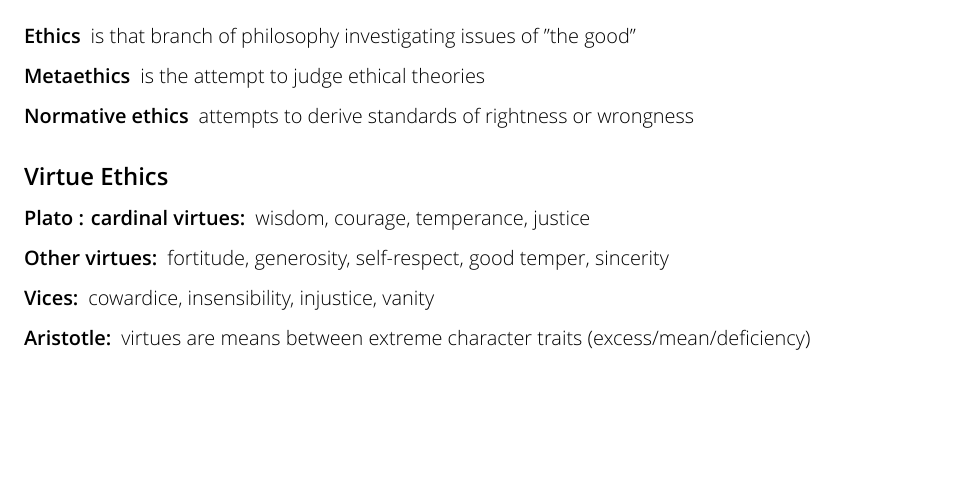
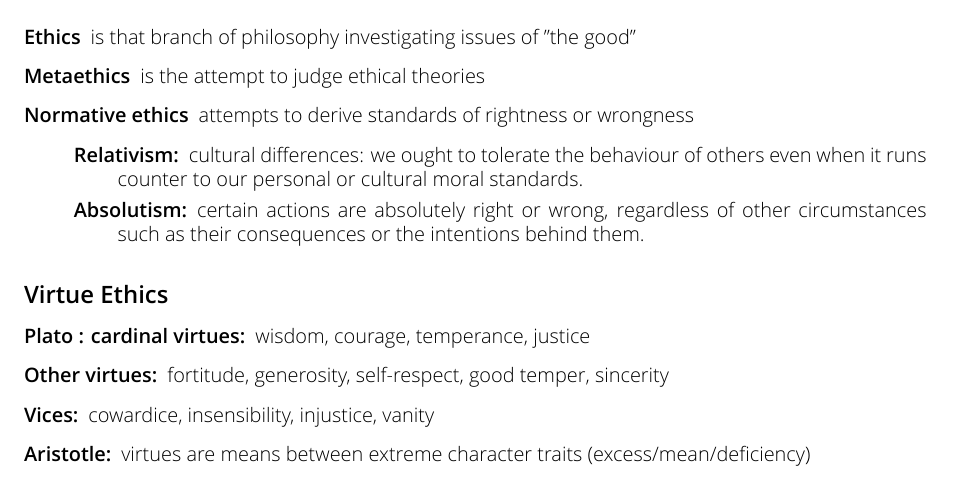
Before and after one commit to TU-Delft/ewi-ti-3-itandvalues, a LaTeX document (Ethiek en Recht.tex): part of page 1 of 5, cut so that both start at the same text, the shorter picture padded with empty space. Compiled offline with XeLaTeX.

Commit message:
Relativism/Absolutism

```diff
--- a/Ethiek en Recht.tex
+++ b/Ethiek en Recht.tex
@@ -25,6 +25,10 @@
 \item[Ethics] is that branch of philosophy investigating issues of "the good"
 \item[Metaethics] is the attempt to judge ethical theories
 \item[Normative ethics] attempts to derive standards of rightness or wrongness
+\begin{description}
+\item[Relativism:] cultural differences: we ought to tolerate the behaviour of others even when it runs counter to our personal or cultural moral standards.
+\item[Absolutism:] certain actions are absolutely right or wrong, regardless of other circumstances such as their consequences or the intentions behind them.
+\end{description}
 \end{description}
 
 \subsection*{Virtue Ethics}
```
Also changed, not shown: Ethiek en Recht.pdf.
